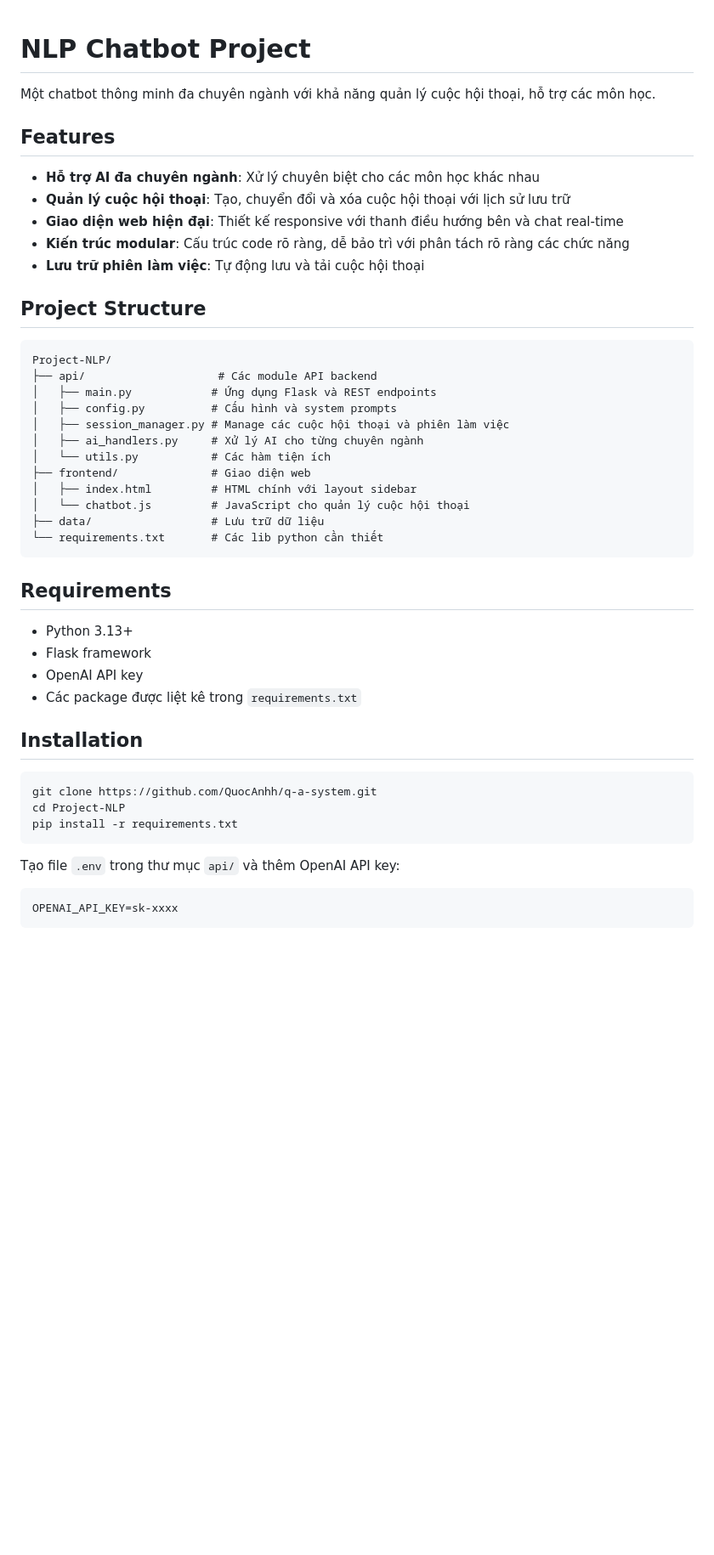
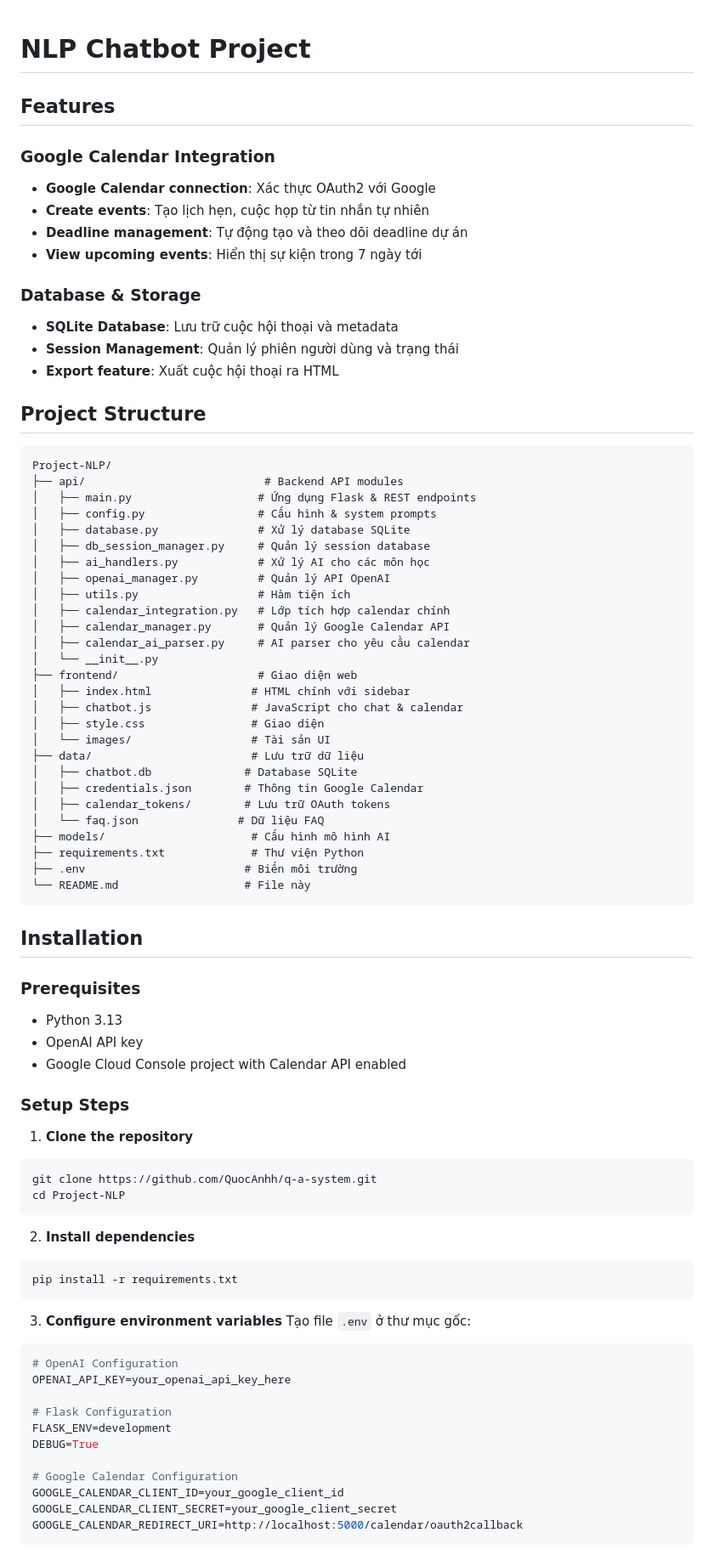
Before and after one commit to QuocAnhh/q-a-system, a Markdown page: README.md, the part around the change printed below. Shown: that part at 85% size. Drawn GitHub-style; blank space fills up the shorter version.

````diff
--- a/README.md
+++ b/README.md
@@ -1,49 +1,85 @@
 # NLP Chatbot Project
 
-Một chatbot thông minh đa chuyên ngành với khả năng quản lý cuộc hội thoại, hỗ trợ các môn học.
 
 ## Features
 
-- **Hỗ trợ AI đa chuyên ngành**: Xử lý chuyên biệt cho các môn học khác nhau
-- **Quản lý cuộc hội thoại**: Tạo, chuyển đổi và xóa cuộc hội thoại với lịch sử lưu trữ
-- **Giao diện web hiện đại**: Thiết kế responsive với thanh điều hướng bên và chat real-time
-- **Kiến trúc modular**: Cấu trúc code rõ ràng, dễ bảo trì với phân tách rõ ràng các chức năng
-- **Lưu trữ phiên làm việc**: Tự động lưu và tải cuộc hội thoại
+### Google Calendar Integration
+- **Google Calendar connection**: Xác thực OAuth2 với Google
+- **Create events**: Tạo lịch hẹn, cuộc họp từ tin nhắn tự nhiên
+- **Deadline management**: Tự động tạo và theo dõi deadline dự án
+- **View upcoming events**: Hiển thị sự kiện trong 7 ngày tới
+
+### Database & Storage
+- **SQLite Database**: Lưu trữ cuộc hội thoại và metadata
+- **Session Management**: Quản lý phiên người dùng và trạng thái
+- **Export feature**: Xuất cuộc hội thoại ra HTML
+
 
 ## Project Structure
 
 ```
 Project-NLP/
-├── api/                    # Các module API backend
-│   ├── main.py            # Ứng dụng Flask và REST endpoints
-│   ├── config.py          # Cấu hình và system prompts
-│   ├── session_manager.py # Manage các cuộc hội thoại và phiên làm việc
-│   ├── ai_handlers.py     # Xử lý AI cho từng chuyên ngành
-│   └── utils.py           # Các hàm tiện ích
-├── frontend/              # Giao diện web
-│   ├── index.html         # HTML chính với layout sidebar
-│   └── chatbot.js         # JavaScript cho quản lý cuộc hội thoại
-├── data/                  # Lưu trữ dữ liệu
-└── requirements.txt       # Các lib python cần thiết
+├── api/                           # Backend API modules
+│   ├── main.py                   # Ứng dụng Flask & REST endpoints
+│   ├── config.py                 # Cấu hình & system prompts
+│   ├── database.py               # Xử lý database SQLite
+│   ├── db_session_manager.py     # Quản lý session database
+│   ├── ai_handlers.py            # Xử lý AI cho các môn học
+│   ├── openai_manager.py         # Quản lý API OpenAI
+│   ├── utils.py                  # Hàm tiện ích
+│   ├── calendar_integration.py   # Lớp tích hợp calendar chính
+│   ├── calendar_manager.py       # Quản lý Google Calendar API
+│   ├── calendar_ai_parser.py     # AI parser cho yêu cầu calendar
+│   └── __init__.py
+├── frontend/                     # Giao diện web
+│   ├── index.html               # HTML chính với sidebar
+│   ├── chatbot.js               # JavaScript cho chat & calendar
+│   ├── style.css                # Giao diện
+│   └── images/                  # Tài sản UI
+├── data/                        # Lưu trữ dữ liệu
+│   ├── chatbot.db              # Database SQLite
+│   ├── credentials.json        # Thông tin Google Calendar
+│   ├── calendar_tokens/        # Lưu trữ OAuth tokens
+│   └── faq.json               # Dữ liệu FAQ
+├── models/                      # Cấu hình mô hình AI
+├── requirements.txt             # Thư viện Python
+├── .env                        # Biến môi trường
+└── README.md                   # File này
 ```
-
-## Requirements
-
-- Python 3.13+
-- Flask framework
-- OpenAI API key
-- Các package được liệt kê trong `requirements.txt`
 
 ## Installation
 
+### Prerequisites
+- Python 3.13
+- OpenAI API key
+- Google Cloud Console project with Calendar API enabled
+
+### Setup Steps
+
+1. **Clone the repository**
 ```bash
 git clone https://github.com/QuocAnhh/q-a-system.git
 cd Project-NLP
+```
+
+2. **Install dependencies**
+```bash
 pip install -r requirements.txt
 ```
 
-Tạo file `.env` trong thư mục `api/` và thêm OpenAI API key:
-```
-OPENAI_API_KEY=sk-xxxx
+3. **Configure environment variables**
+Tạo file `.env` ở thư mục gốc:
+```env
+# OpenAI Configuration
+OPENAI_API_KEY=your_openai_api_key_here
+
+# Flask Configuration
+FLASK_ENV=development
+DEBUG=True
+
+# Google Calendar Configuration
+GOOGLE_CALENDAR_CLIENT_ID=your_google_client_id
+GOOGLE_CALENDAR_CLIENT_SECRET=your_google_client_secret
+GOOGLE_CALENDAR_REDIRECT_URI=http://localhost:5000/calendar/oauth2callback
 ```
 
````
Also changed, not shown: other parts of README.md (+90 -26 lines).
